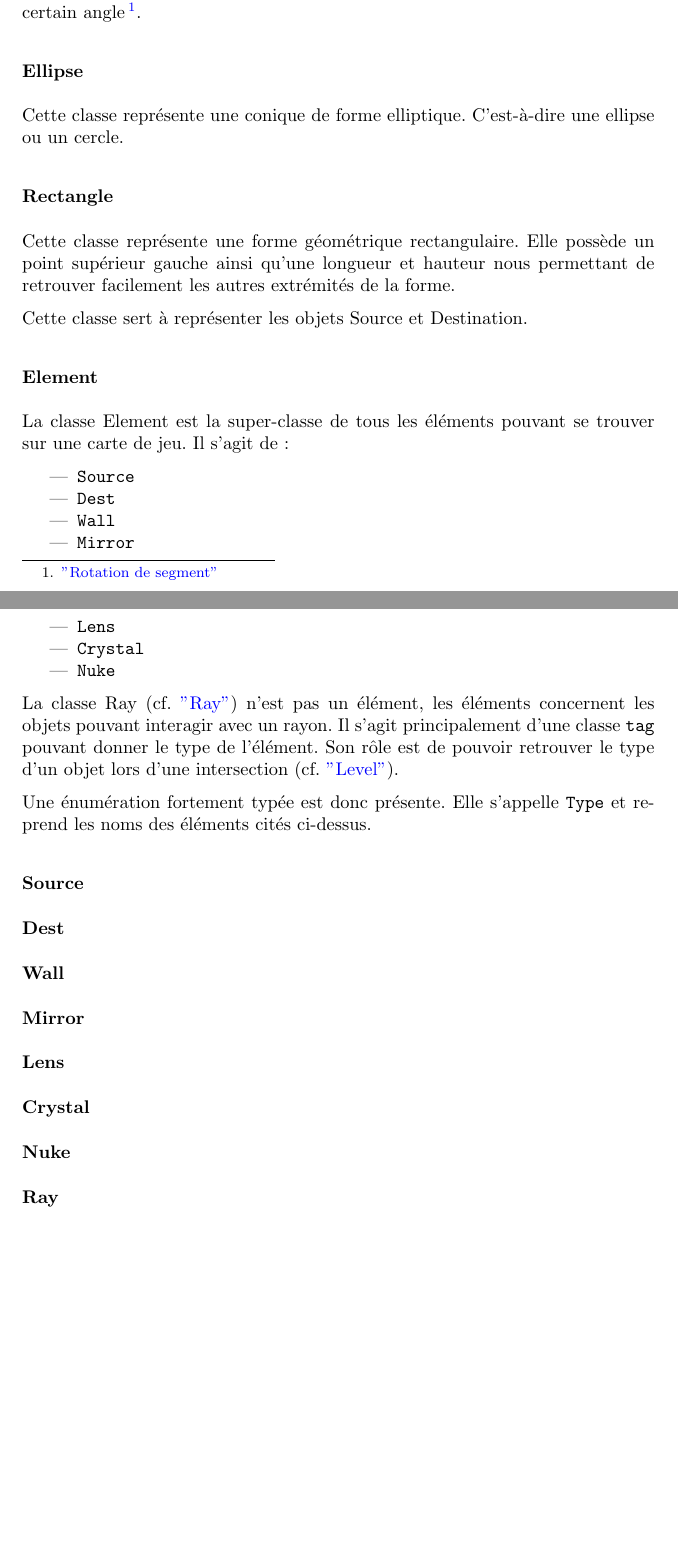
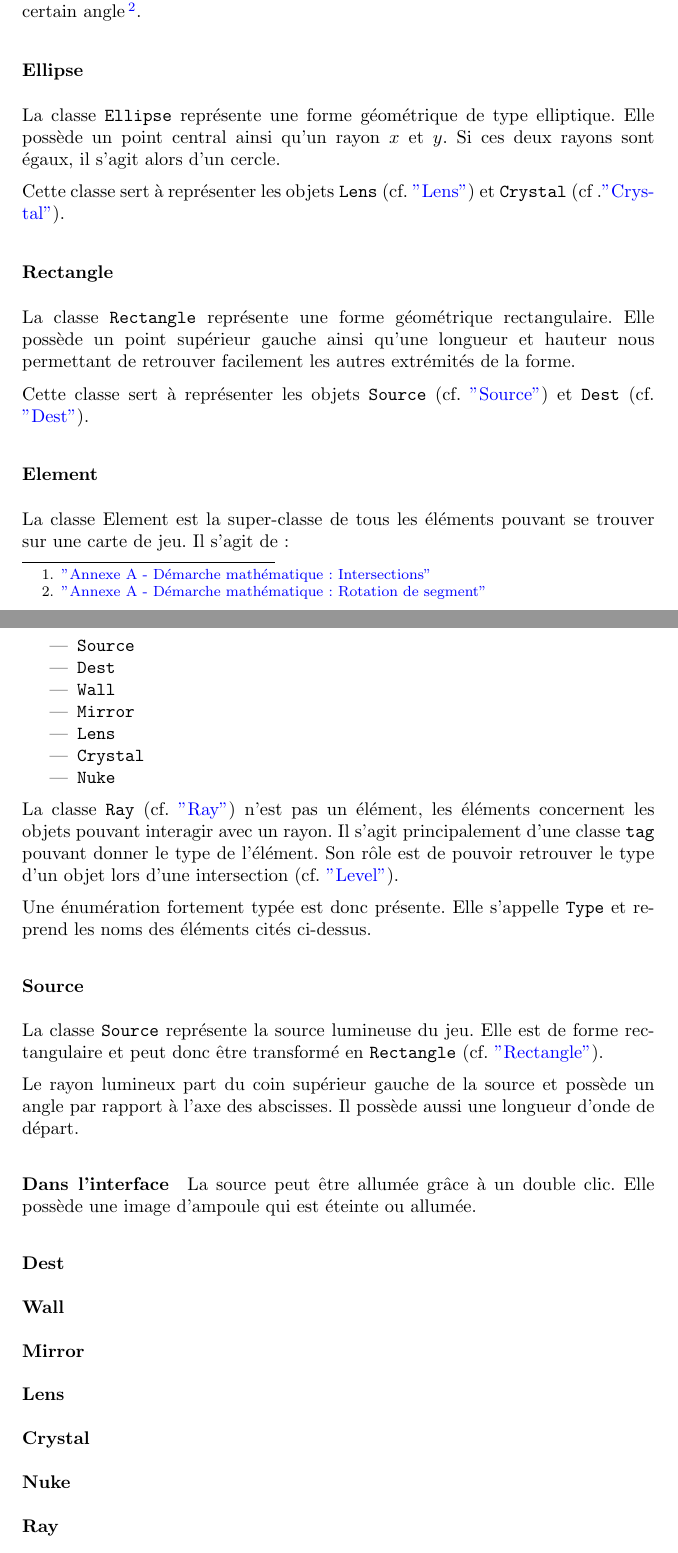
Before and after one commit to fknop/starlight, a LaTeX document (rapport/rapport.tex): two parts of pages 13 and 14 of 21 before the commit and two parts of pages 13 and 14 of 22 after it, joined at a grey line, cut at the place of the change, the shorter picture padded with empty space. Compiled offline with pdfLaTeX.

Commit message:
Update rapport

```diff
--- a/rapport/rapport.tex
+++ b/rapport/rapport.tex
@@ -411,7 +411,7 @@ présentes. Cependant ces méthodes peuvent renvoyer une valeur infinie dans le
 est soit verticale soit horizontale.
 
 Cette classe sert principalement à modéliser un rayon de lumière (cf. \hyperref[Ray]{''Ray''}) pour trouver
-les intersections entre le rayon et les éléments du jeu.
+les intersections\footnote{\hyperref[AnnexeIntersects]{''Annexe A - Démarche mathématique : Intersections''}} entre le rayon et les éléments du jeu.
 
 \subsubsection{LineSegment}
 
@@ -426,23 +426,26 @@ Le segment peut être transformé en droite grâce aux deux points
 le constituant et ainsi former l'équation de droite.
 
 Le segment peut également être décalé d'un certain $ x $ et $ y $ ainsi que tourné
-d'un certain angle\footnote{\hyperref[AnnexeRotation]{''Rotation de segment''}}.
+d'un certain angle\footnote{\hyperref[AnnexeRotation]{''Annexe A - Démarche mathématique : Rotation de segment''}}.
 
 
 
 \subsubsection{Ellipse}
 
-Cette classe représente une conique de forme elliptique.
-C'est-à-dire une ellipse ou un cercle.
+La classe \texttt{Ellipse} représente une forme géométrique de type elliptique.
+Elle possède un point central ainsi qu'un rayon $x$ et $y$. Si ces deux
+rayons sont égaux, il s'agit alors d'un cercle.
 
-\subsubsection{Rectangle}
+Cette classe sert à représenter les objets \texttt{Lens} (cf. \hyperref[Lens]{''Lens''}) et \texttt{Crystal} (cf .\hyperref[Crystal]{''Crystal''}).
 
-Cette classe représente une forme géométrique rectangulaire.
+\subsubsection{\label{Rectangle}Rectangle}
+
+La classe \texttt{Rectangle} représente une forme géométrique rectangulaire.
 Elle possède un point supérieur gauche ainsi qu'une longueur et hauteur
 nous permettant de retrouver facilement les autres extrémités de la
 forme.
 
-Cette classe sert à représenter les objets Source et Destination.
+Cette classe sert à représenter les objets \texttt{Source} (cf. \hyperref[Source]{''Source''}) et \texttt{Dest} (cf. \hyperref[Dest]{''Dest''}).
 
 \subsubsection{Element}
 
@@ -460,7 +463,7 @@ Il s'agit de :
     \item \texttt{Nuke}
 \end{itemize}
 
-La classe Ray (cf. \hyperref[Ray]{''Ray''}) n’est pas un élément, les éléments concernent
+La classe \texttt{Ray} (cf. \hyperref[Ray]{''Ray''}) n’est pas un élément, les éléments concernent
 les objets pouvant interagir avec un rayon.
 Il s'agit principalement d'une classe \texttt{tag} pouvant
 donner le type de l'élément. Son rôle est de pouvoir retrouver
@@ -469,17 +472,29 @@ le type d'un objet lors d'une intersection (cf. \hyperref[Level]{''Level''}).
 Une énumération fortement typée est donc présente. Elle s'appelle
 \texttt{Type} et reprend les noms des éléments cités ci-dessus.
 
-\subsubsection{Source}
+\subsubsection{\label{Source}Source}
+
+La classe \texttt{Source} représente la source lumineuse du jeu.
+Elle est de forme rectangulaire et peut donc être transformé
+en \texttt{Rectangle} (cf. \hyperref[Rectangle]{''Rectangle''}).
+
+Le rayon lumineux part du coin supérieur gauche de la source et possède
+un angle par rapport à l'axe des abscisses. Il possède aussi une longueur
+d'onde de départ.
+
+\paragraph{Dans l'interface} La source peut être allumée grâce à un double
+clic. Elle possède une image d'ampoule qui est éteinte ou allumée.
 
 
 
 
-\subsubsection{Dest}
-\subsubsection{Wall}
-\subsubsection{Mirror}
-\subsubsection{Lens}
-\subsubsection{Crystal}
-\subsubsection{Nuke}
+
+\subsubsection{\label{Dest}Dest}
+\subsubsection{\label{Wall}Wall}
+\subsubsection{\label{Mirror}Mirror}
+\subsubsection{\label{Lens}Lens}
+\subsubsection{\label{Crystal}Crystal}
+\subsubsection{\label{Nuke}Nuke}
 \subsubsection{\label{Ray}Ray}
 
 
```
Also changed, not shown: rapport/rapport.pdf, rapport/rapport.tex (2 more changed lines).
